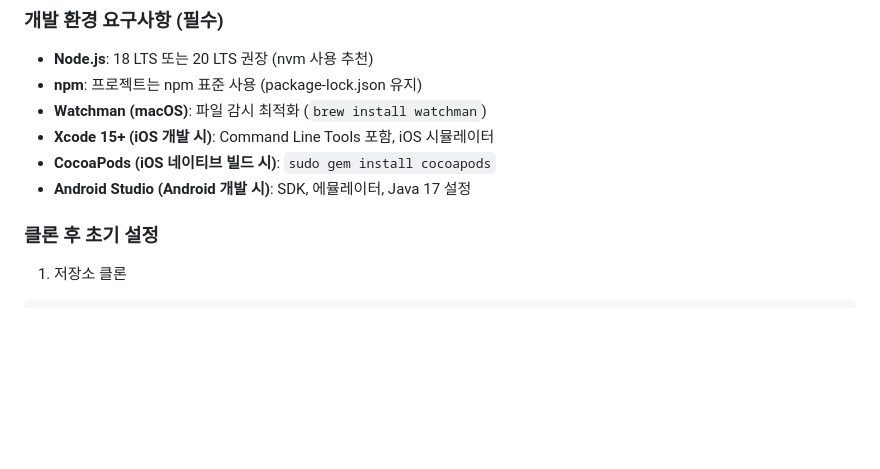
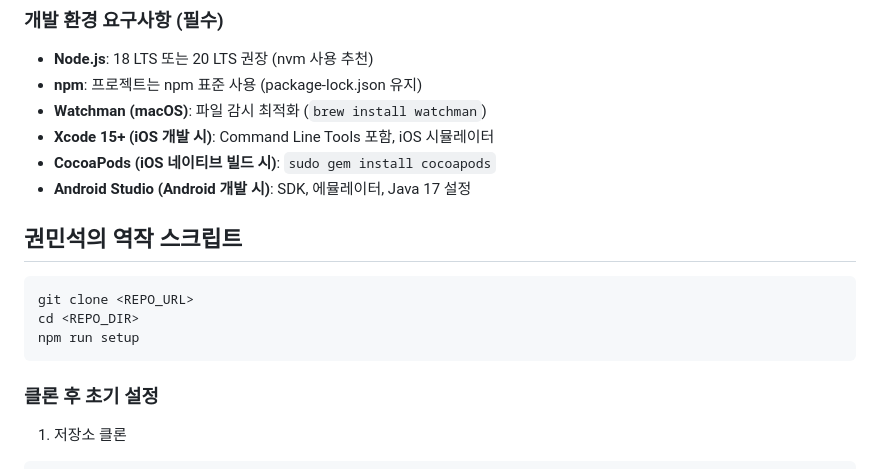
Before and after one commit to M-SE0K/JBSW-NOW, a Markdown page: README.md, the part around the change. Drawn GitHub-style; blank space fills up the shorter version.

Commit message:
쳐다보는데[?

````diff
--- a/README.md
+++ b/README.md
@@ -8,6 +8,14 @@ AI 기반 전북권 대학 및 SW 사업단 통합 정보 플랫폼 (Expo) 프
 - **Xcode 15+ (iOS 개발 시)**: Command Line Tools 포함, iOS 시뮬레이터
 - **CocoaPods (iOS 네이티브 빌드 시)**: `sudo gem install cocoapods`
 - **Android Studio (Android 개발 시)**: SDK, 에뮬레이터, Java 17 설정
+
+## 권민석의 역작 스크립트
+```bash
+git clone <REPO_URL>
+cd <REPO_DIR>
+npm run setup
+```
+
 
 ### 클론 후 초기 설정
 1) 저장소 클론
````
